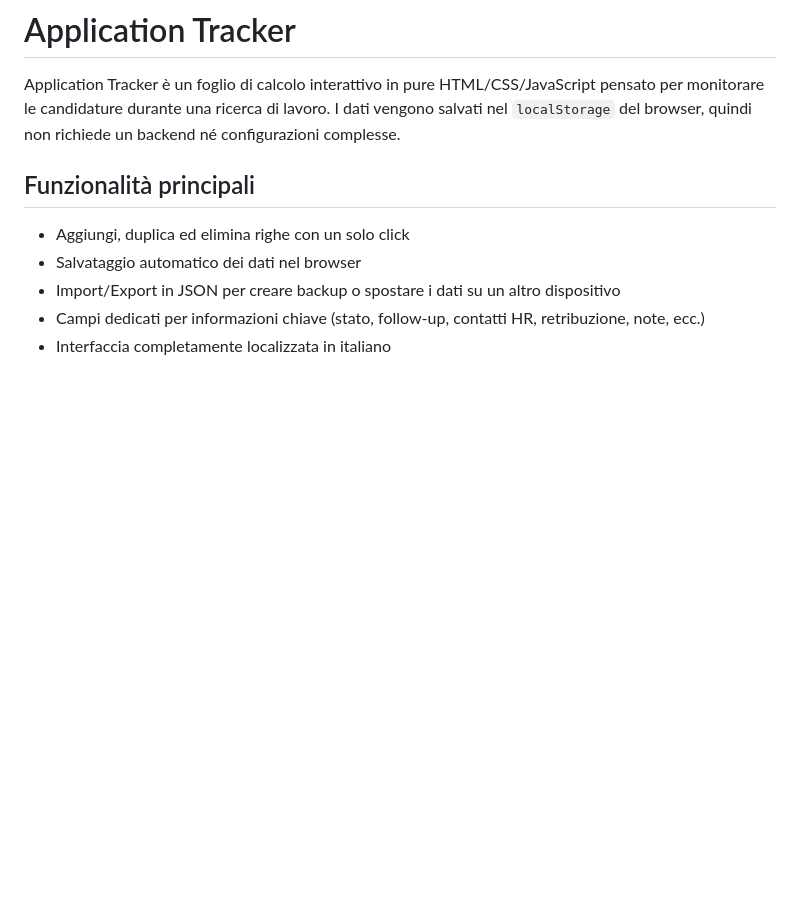
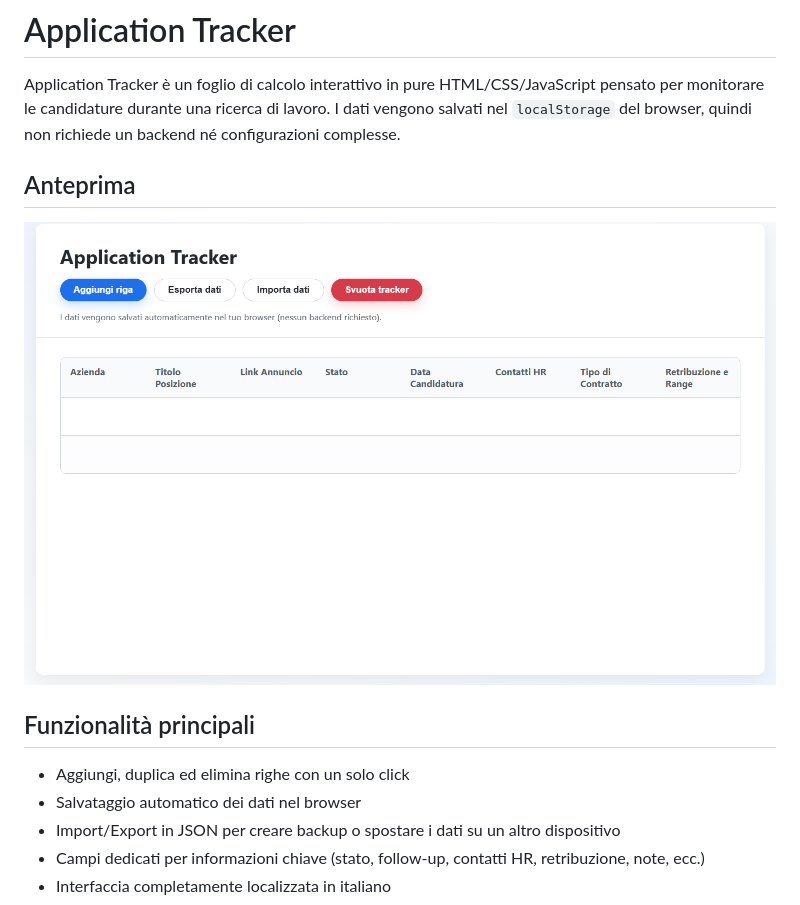
Before and after one commit to alessio-marchi-git/Application-Tracker, a Markdown page: README.md, the part around the change. Rendered like a GitHub page; pictures changed too: screenshot/home.png (added); blank space fills up the shorter version.

Commit message:
Screenshot added

```diff
--- a/README.md
+++ b/README.md
@@ -1,6 +1,9 @@
 # Application Tracker
 
 Application Tracker è un foglio di calcolo interattivo in pure HTML/CSS/JavaScript pensato per monitorare le candidature durante una ricerca di lavoro. I dati vengono salvati nel `localStorage` del browser, quindi non richiede un backend né configurazioni complesse.
+
+## Anteprima
+![Schermata principale dell'applicazione](./screenshot/home.png)
 
 ## Funzionalità principali
 - Aggiungi, duplica ed elimina righe con un solo click
```
Also changed, not shown: 1 other file.
